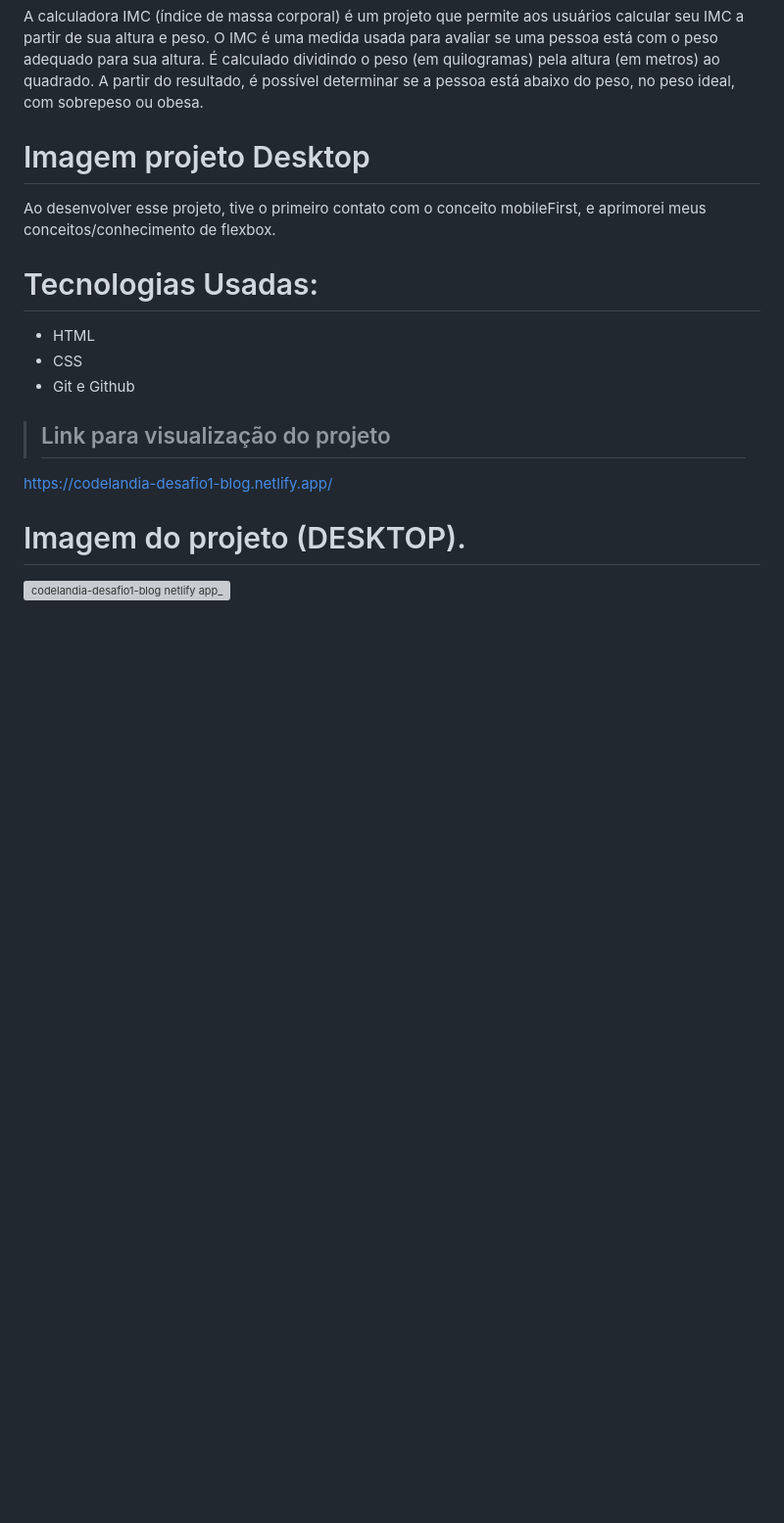
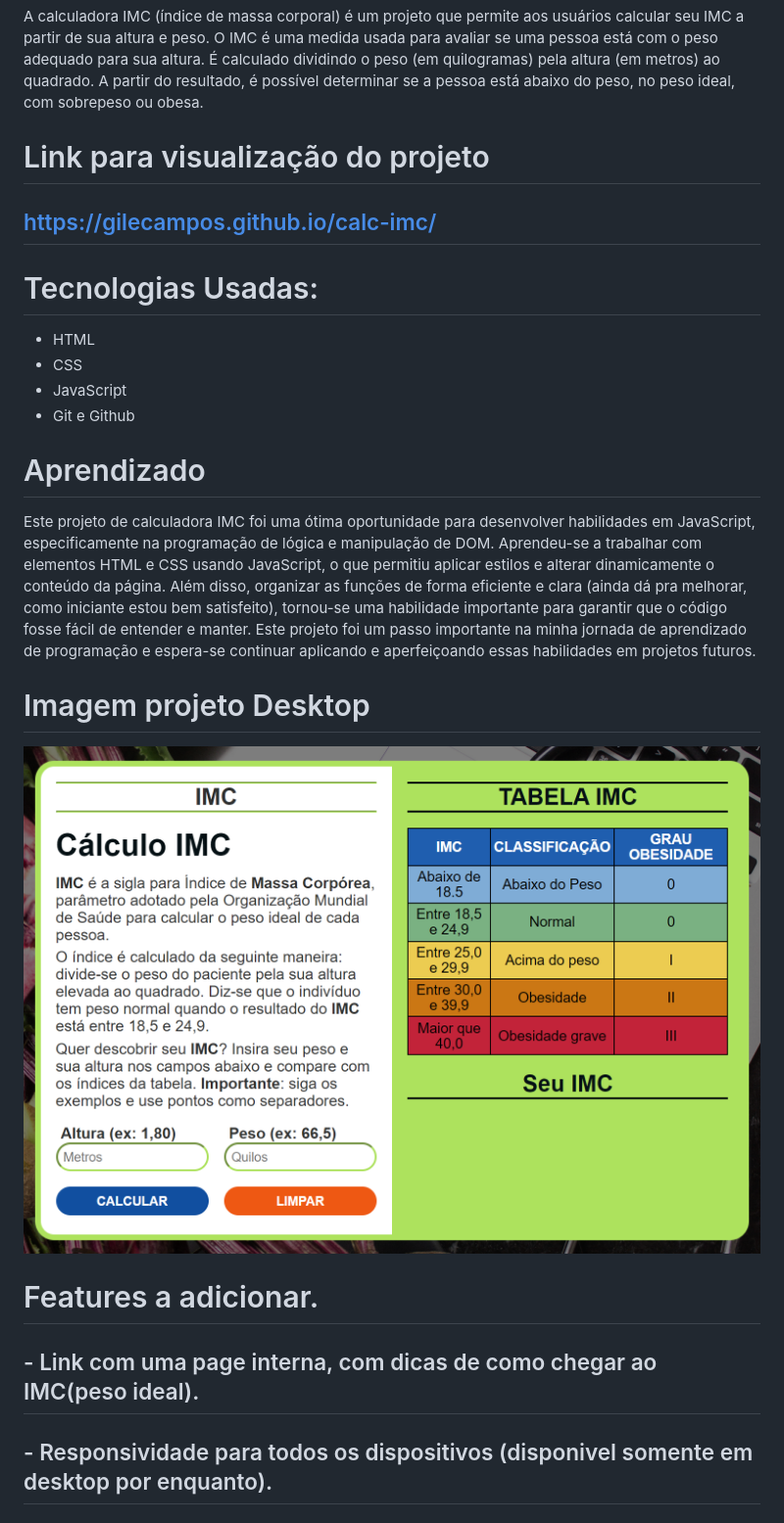
Before and after one commit to gilecampos/calc-imc, a Markdown page: README.md, the part around the change. Shown: that part at 98% size. Drawn GitHub-style; pictures changed too: assets/img/img-project.png (added); blank space fills up the shorter version; grey boxes are pictures that could not be loaded.

Commit message:
:books: docs: Criando README

```diff
--- a/README.md
+++ b/README.md
@@ -1,18 +1,22 @@
 # Calculadora IMC
 A calculadora IMC (índice de massa corporal) é um projeto que permite aos usuários calcular seu IMC a partir de sua altura e peso. O IMC é uma medida usada para avaliar se uma pessoa está com o peso adequado para sua altura. É calculado dividindo o peso (em quilogramas) pela altura (em metros) ao quadrado. A partir do resultado, é possível determinar se a pessoa está abaixo do peso, no peso ideal, com sobrepeso ou obesa.
 
-# Imagem projeto Desktop
-Ao desenvolver esse projeto, tive o primeiro contato com o conceito mobileFirst, e aprimorei meus conceitos/conhecimento de flexbox.
+# Link para visualização do projeto
+## https://gilecampos.github.io/calc-imc/
+
 
 # Tecnologias Usadas:
 - HTML
 - CSS
+- JavaScript
 - Git e Github
 
->## Link para visualização do projeto
-https://codelandia-desafio1-blog.netlify.app/
+# Aprendizado
+Este projeto de calculadora IMC foi uma ótima oportunidade para desenvolver habilidades em JavaScript, especificamente na programação de lógica e manipulação de DOM. Aprendeu-se a trabalhar com elementos HTML e CSS usando JavaScript, o que permitiu aplicar estilos e alterar dinamicamente o conteúdo da página. Além disso, organizar as funções de forma eficiente e clara (ainda dá pra melhorar, como iniciante estou bem satisfeito), tornou-se uma habilidade importante para garantir que o código fosse fácil de entender e manter. Este projeto foi um passo importante na minha jornada de aprendizado de programação e espera-se continuar aplicando e aperfeiçoando essas habilidades em projetos futuros.
 
+# Imagem projeto Desktop
+![Imagem Projeto](assets/img/img-project.png)
 
-# Imagem do projeto (DESKTOP).
-
-![codelandia-desafio1-blog netlify app_](https://user-images.githubusercontent.com/102332042/190523761-1eefe30f-6e46-4a7c-a2cc-c8fb33d1c4fa.png)
+# Features a adicionar.
+## - Link com uma page interna, com dicas de como chegar ao IMC(peso ideal).
+## - Responsividade para todos os dispositivos (disponivel somente em desktop por enquanto).
```
